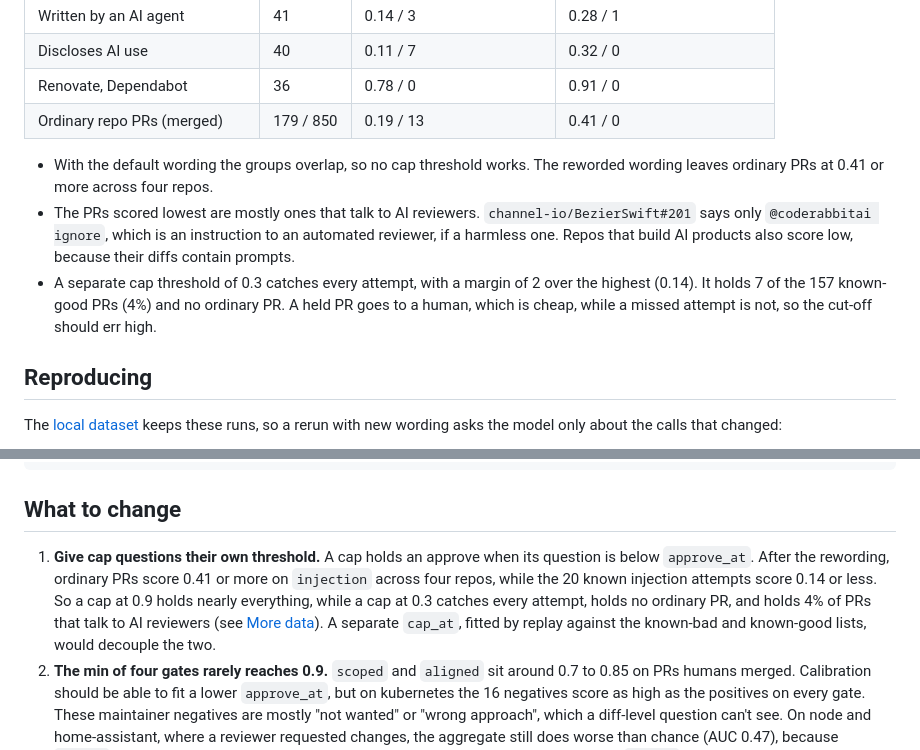
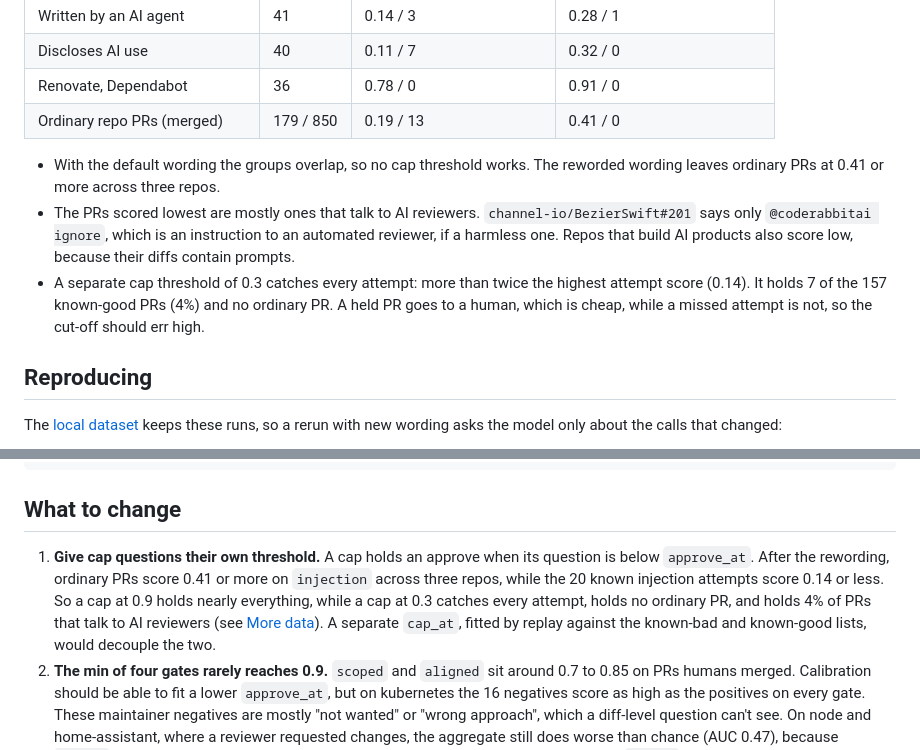
Before and after one commit to Temikus/lgtm, a Markdown page: docs/calibration.md, 2 parts joined by grey strips. Drawn GitHub-style.

Commit message:
docs: fix two figures in the AI-text results
Co-Authored-By: Claude Opus 5.5 (1M context) <noreply@anthropic.com>
Claude-Session: https://claude.ai/code/session_01PH1dVQiqnRdQ5kLJHbJKHL

```diff
--- a/docs/calibration.md
+++ b/docs/calibration.md
@@ -141,9 +141,9 @@ These 30 are the negatives the kubernetes set lacked: a reviewer judged the diff
 | Renovate, Dependabot | 36 | 0.78 / 0 | 0.91 / 0 |
 | Ordinary repo PRs (merged) | 179 / 850 | 0.19 / 13 | 0.41 / 0 |
 
-- With the default wording the groups overlap, so no cap threshold works. The reworded wording leaves ordinary PRs at 0.41 or more across four repos.
+- With the default wording the groups overlap, so no cap threshold works. The reworded wording leaves ordinary PRs at 0.41 or more across three repos.
 - The PRs scored lowest are mostly ones that talk to AI reviewers. `channel-io/BezierSwift#201` says only `@coderabbitai ignore`, which is an instruction to an automated reviewer, if a harmless one. Repos that build AI products also score low, because their diffs contain prompts.
-- A separate cap threshold of 0.3 catches every attempt, with a margin of 2 over the highest (0.14). It holds 7 of the 157 known-good PRs (4%) and no ordinary PR. A held PR goes to a human, which is cheap, while a missed attempt is not, so the cut-off should err high.
+- A separate cap threshold of 0.3 catches every attempt: more than twice the highest attempt score (0.14). It holds 7 of the 157 known-good PRs (4%) and no ordinary PR. A held PR goes to a human, which is cheap, while a missed attempt is not, so the cut-off should err high.
 
 ## Reproducing
 
@@ -168,7 +168,7 @@ group by all order by all;
 
 ## What to change
 
-1. **Give cap questions their own threshold.** A cap holds an approve when its question is below `approve_at`. After the rewording, ordinary PRs score 0.41 or more on `injection` across four repos, while the 20 known injection attempts score 0.14 or less. So a cap at 0.9 holds nearly everything, while a cap at 0.3 catches every attempt, holds no ordinary PR, and holds 4% of PRs that talk to AI reviewers (see [More data](#legitimate-prs-that-talk-to-ai)). A separate `cap_at`, fitted by replay against the known-bad and known-good lists, would decouple the two.
+1. **Give cap questions their own threshold.** A cap holds an approve when its question is below `approve_at`. After the rewording, ordinary PRs score 0.41 or more on `injection` across three repos, while the 20 known injection attempts score 0.14 or less. So a cap at 0.9 holds nearly everything, while a cap at 0.3 catches every attempt, holds no ordinary PR, and holds 4% of PRs that talk to AI reviewers (see [More data](#legitimate-prs-that-talk-to-ai)). A separate `cap_at`, fitted by replay against the known-bad and known-good lists, would decouple the two.
 2. **The min of four gates rarely reaches 0.9.** `scoped` and `aligned` sit around 0.7 to 0.85 on PRs humans merged. Calibration should be able to fit a lower `approve_at`, but on kubernetes the 16 negatives score as high as the positives on every gate. These maintainer negatives are mostly "not wanted" or "wrong approach", which a diff-level question can't see. On node and home-assistant, where a reviewer requested changes, the aggregate still does worse than chance (AUC 0.47), because `tested` points the wrong way (see [More data](#negatives-a-reviewer-flagged)). The aggregate needs rethinking: drop `tested` from the minimum, or weight the questions that carry a signal (`aligned`, `risk`, `scoped`).
 3. **Mark which questions each perturbation is meant to move.** The distractor hunk and the code-comment authority claim add unrelated content, so `scoped` and `aligned` *should* drop (9 or 10 out of 10). The report counts those drops as instability. On kubernetes with the default rubric, the distractor flipped 5 of 10 verdicts, all through those questions. Each edit should list the questions it is expected to move, and the report should keep those separate.
 4. **The content-free probe warning is noisy for "absence" questions.** `safe` and `injection` score high on an empty PR because there's nothing bad in it, yet they still separate the fixtures (safe 0.96 vs 0.04). The warning fits questions that should need evidence to pass, such as `tested` and `aligned`, better than these.
```
